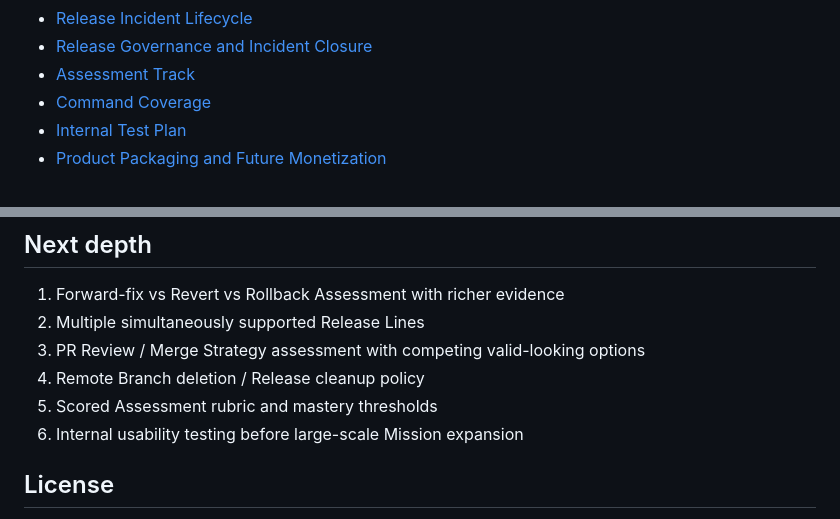
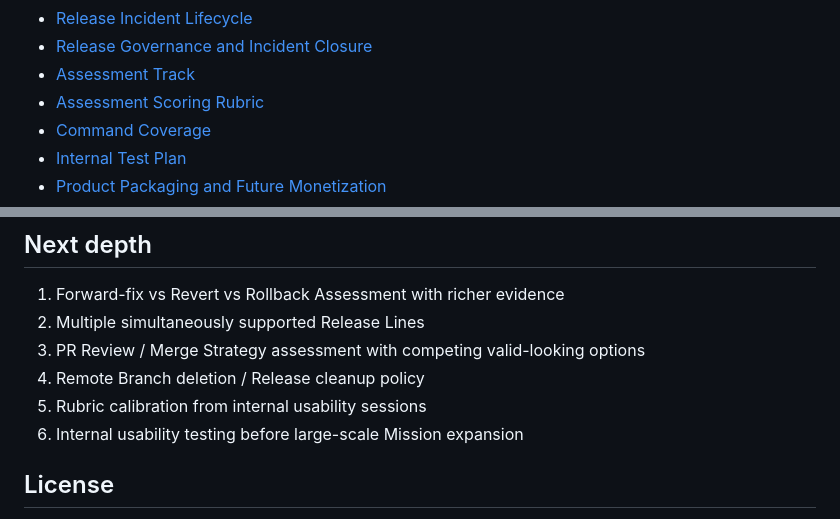
Before and after one commit to kjlee-inlct/git_adventures, a Markdown page: README.md, 2 parts joined by grey strips. Rendered like a GitHub page.

```diff
--- a/README.md
+++ b/README.md
@@ -204,6 +231,7 @@ Open `http://localhost:8000`.
 - [Release Incident Lifecycle](docs/release-incident-lifecycle.md)
 - [Release Governance and Incident Closure](docs/release-governance.md)
 - [Assessment Track](docs/assessment-track.md)
+- [Assessment Scoring Rubric](docs/assessment-scoring.md)
 - [Command Coverage](docs/command-coverage.md)
 - [Internal Test Plan](docs/internal-test-plan.md)
 - [Product Packaging and Future Monetization](docs/product-monetization.md)
@@ -221,7 +249,7 @@ https://www.figma.com/design/4u02b7msrNYjPDQbITbnGi
 2. Multiple simultaneously supported Release Lines
 3. PR Review / Merge Strategy assessment with competing valid-looking options
 4. Remote Branch deletion / Release cleanup policy
-5. Scored Assessment rubric and mastery thresholds
+5. Rubric calibration from internal usability sessions
 6. Internal usability testing before large-scale Mission expansion
 
 ## License
```
Also changed, not shown: other parts of README.md (+30 -3 lines).
